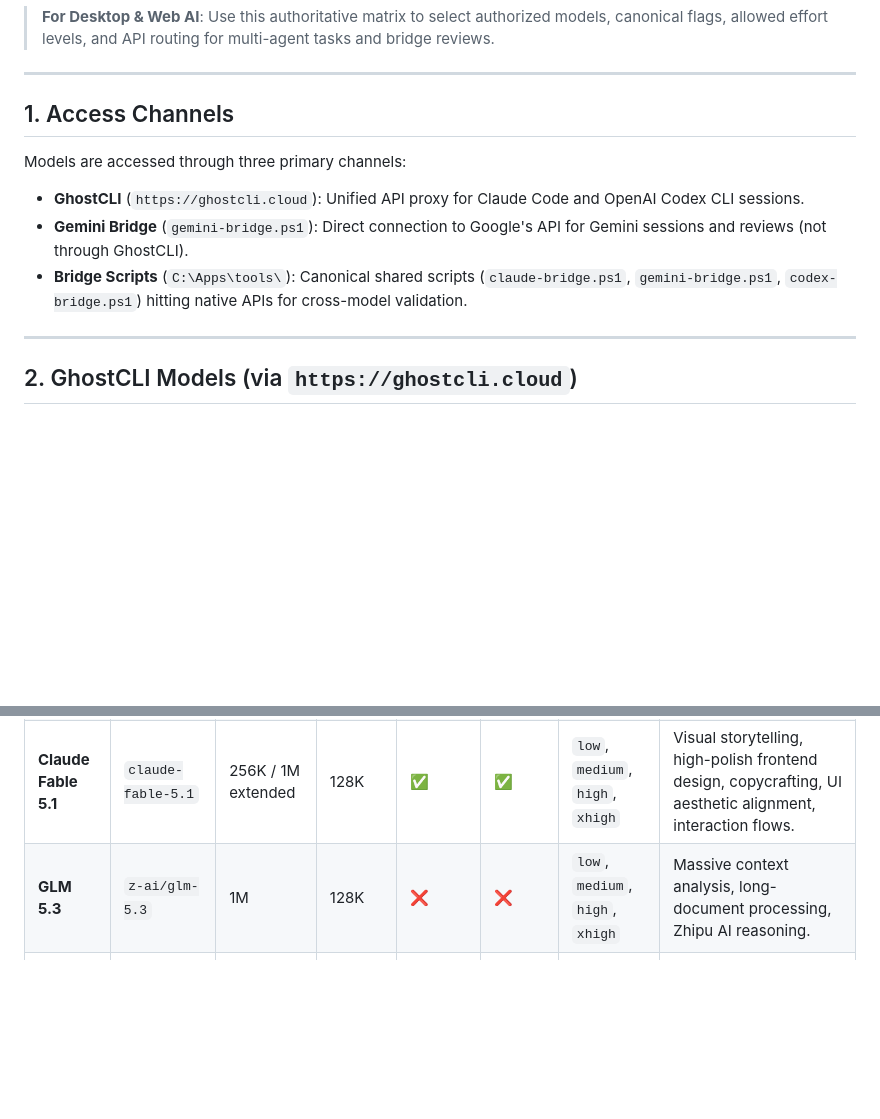
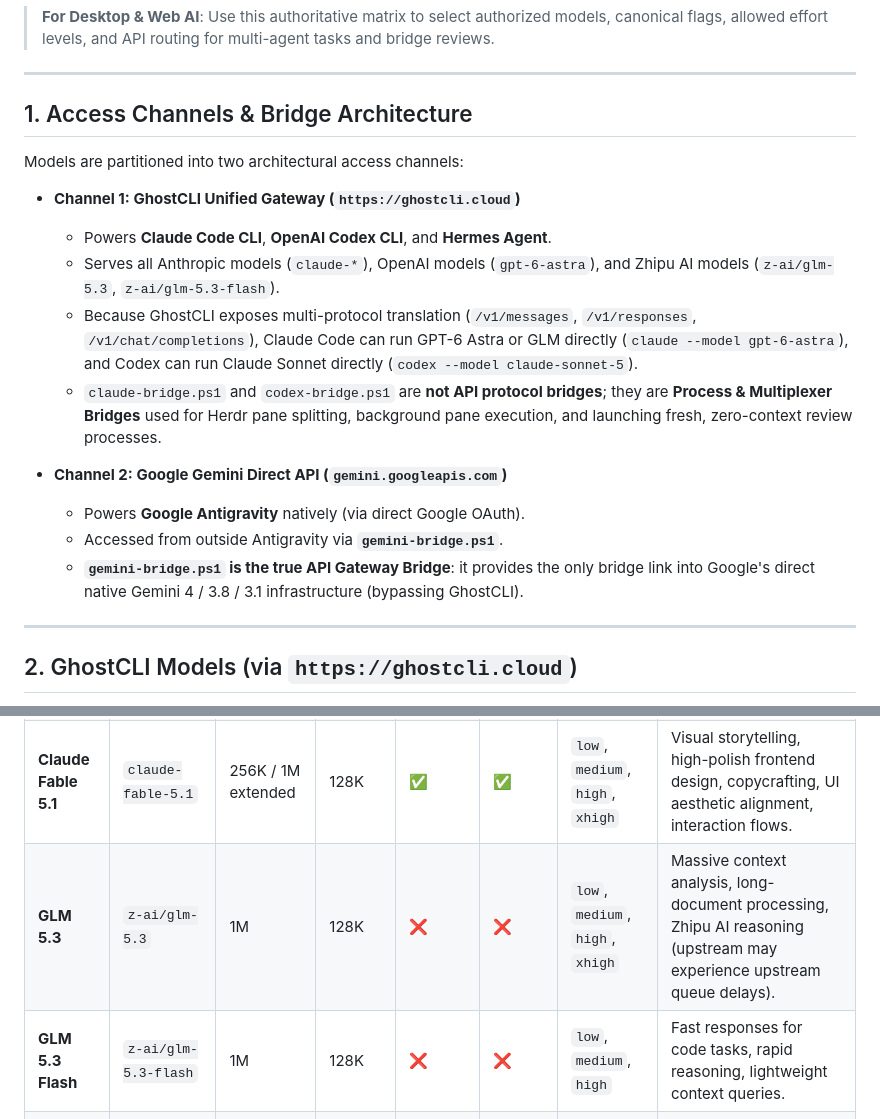
Before and after one commit to bepaldes/heimdall-agent, a Markdown page: playbooks/06-model-registry-matrix.md, 2 parts joined by grey strips. Rendered like a GitHub page; blank space fills up the shorter version.

Commit message:
docs(playbook): clarify GhostCLI vs Gemini Direct API bridge architecture and add GLM-5.3-Flash

```diff
--- a/playbooks/06-model-registry-matrix.md
+++ b/playbooks/06-model-registry-matrix.md
@@ -4,12 +4,20 @@
 
 ---
 
-## 1. Access Channels
+## 1. Access Channels & Bridge Architecture
 
-Models are accessed through three primary channels:
-- **GhostCLI** (`https://ghostcli.cloud`): Unified API proxy for Claude Code and OpenAI Codex CLI sessions.
-- **Gemini Bridge** (`gemini-bridge.ps1`): Direct connection to Google's API for Gemini sessions and reviews (not through GhostCLI).
-- **Bridge Scripts** (`C:\Apps\tools\`): Canonical shared scripts (`claude-bridge.ps1`, `gemini-bridge.ps1`, `codex-bridge.ps1`) hitting native APIs for cross-model validation.
+Models are partitioned into two architectural access channels:
+
+- **Channel 1: GhostCLI Unified Gateway (`https://ghostcli.cloud`)**
+  - Powers **Claude Code CLI**, **OpenAI Codex CLI**, and **Hermes Agent**.
+  - Serves all Anthropic models (`claude-*`), OpenAI models (`gpt-6-astra`), and Zhipu AI models (`z-ai/glm-5.3`, `z-ai/glm-5.3-flash`).
+  - Because GhostCLI exposes multi-protocol translation (`/v1/messages`, `/v1/responses`, `/v1/chat/completions`), Claude Code can run GPT-6 Astra or GLM directly (`claude --model gpt-6-astra`), and Codex can run Claude Sonnet directly (`codex --model claude-sonnet-5`).
+  - `claude-bridge.ps1` and `codex-bridge.ps1` are **not API protocol bridges**; they are **Process & Multiplexer Bridges** used for Herdr pane splitting, background pane execution, and launching fresh, zero-context review processes.
+
+- **Channel 2: Google Gemini Direct API (`gemini.googleapis.com`)**
+  - Powers **Google Antigravity** natively (via direct Google OAuth).
+  - Accessed from outside Antigravity via **`gemini-bridge.ps1`**.
+  - **`gemini-bridge.ps1` is the true API Gateway Bridge**: it provides the only bridge link into Google's direct native Gemini 4 / 3.8 / 3.1 infrastructure (bypassing GhostCLI).
 
 ---
 
@@ -22,7 +30,8 @@ All GhostCLI models support text and image input:
 | **Claude Opus 5.5** | `claude-opus-5-5` | 256K / 1M extended | 128K | ✅ | ✅ | `low`, `medium`, `high`, `xhigh` | Deepest architectural reasoning, complex multi-system debugging, critical security audits, knotty algorithms. |
 | **Claude Sonnet 5** | `claude-sonnet-5` | 256K / 1M extended | 128K | ✅ | ✅ | `low`, `medium`, `high`, `xhigh` | Primary full-stack coding driver, type-safe API schemas, database mutation logic, Playwright E2E test authoring. |
 | **Claude Fable 5.1** | `claude-fable-5.1` | 256K / 1M extended | 128K | ✅ | ✅ | `low`, `medium`, `high`, `xhigh` | Visual storytelling, high-polish frontend design, copycrafting, UI aesthetic alignment, interaction flows. |
-| **GLM 5.3** | `z-ai/glm-5.3` | 1M | 128K | ❌ | ❌ | `low`, `medium`, `high`, `xhigh` | Massive context analysis, long-document processing, Zhipu AI reasoning. |
+| **GLM 5.3** | `z-ai/glm-5.3` | 1M | 128K | ❌ | ❌ | `low`, `medium`, `high`, `xhigh` | Massive context analysis, long-document processing, Zhipu AI reasoning (upstream may experience upstream queue delays). |
+| **GLM 5.3 Flash** | `z-ai/glm-5.3-flash` | 1M | 128K | ❌ | ❌ | `low`, `medium`, `high` | Fast responses for code tasks, rapid reasoning, lightweight context queries. |
 | **GPT-6 Astra** | `gpt-6-astra` | 1M | 128K | ✅ | ✅ | `low`, `medium`, `high`, `xhigh` | OpenAI reasoning, broad general-purpose tasks, alternative perspective for cross-validation. |
 
 ---
```
